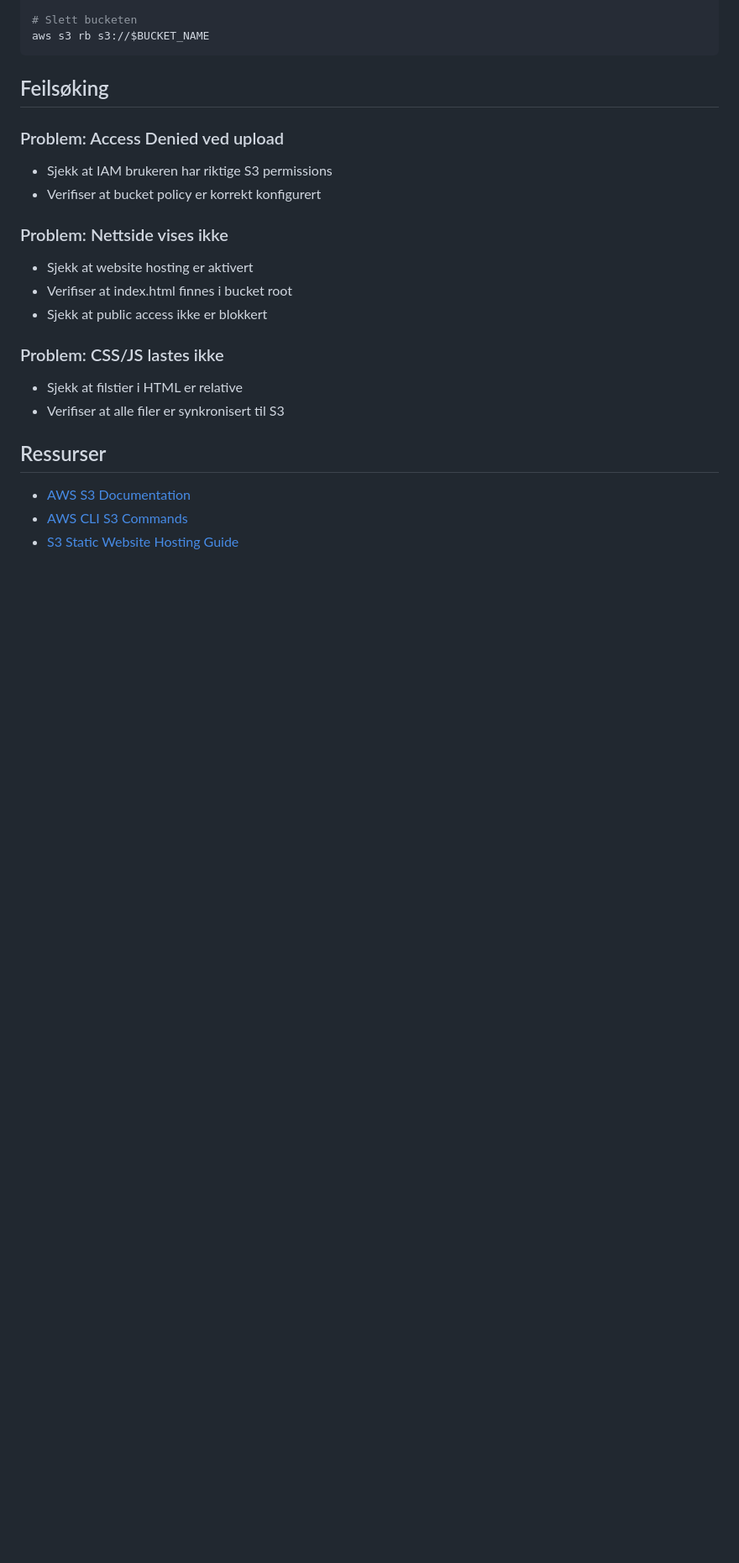
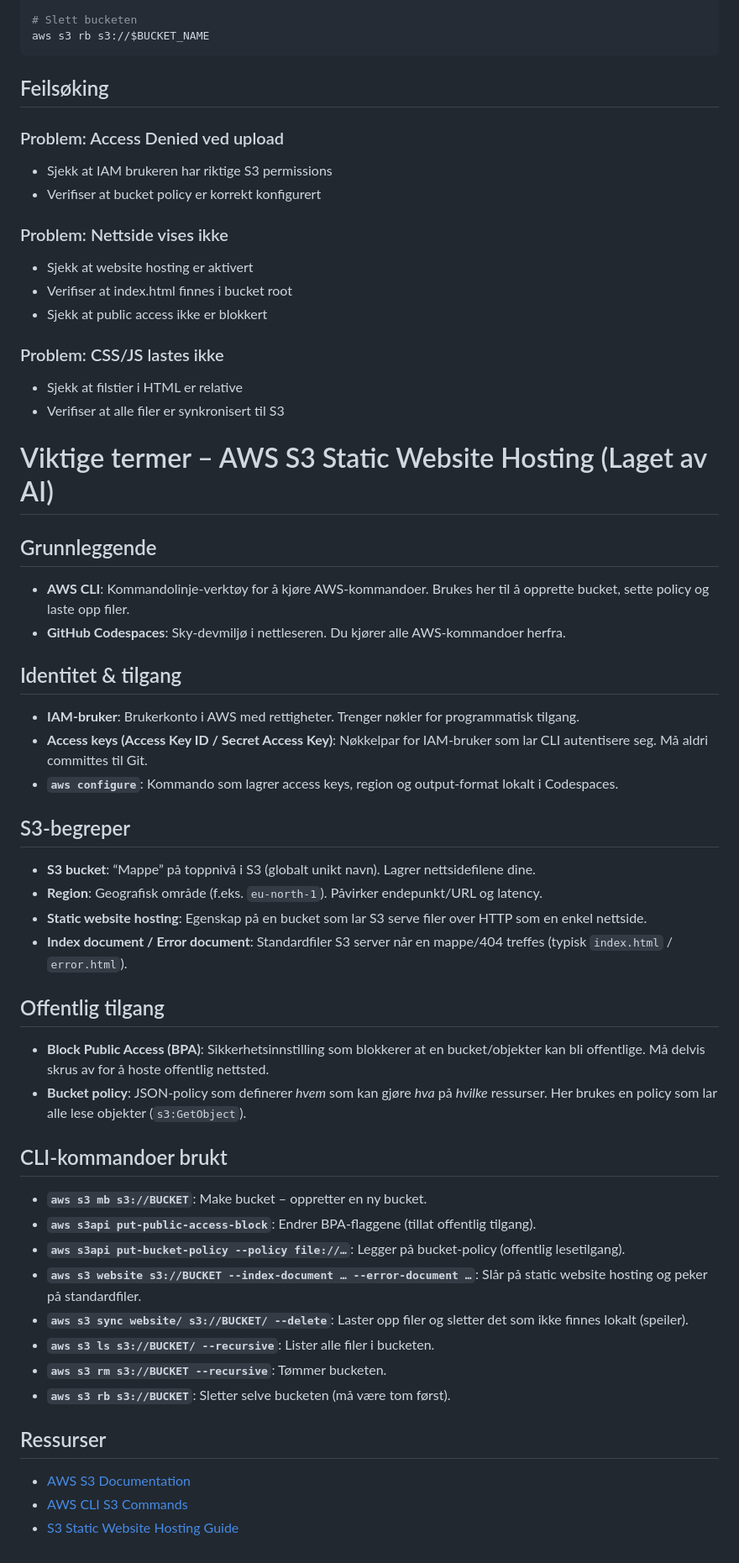
Before and after one commit to glennbechdevops/aws-s3-codespaces, a Markdown page: README.md, the part around the change. Shown: that part at 84% size. Drawn GitHub-style; blank space fills up the shorter version.

```diff
--- a/README.md
+++ b/README.md
@@ -197,6 +197,37 @@ aws s3 rb s3://$BUCKET_NAME
 - Sjekk at filstier i HTML er relative
 - Verifiser at alle filer er synkronisert til S3
 
+# Viktige termer – AWS S3 Static Website Hosting (Laget av AI)
+
+## Grunnleggende
+- **AWS CLI**: Kommandolinje-verktøy for å kjøre AWS-kommandoer. Brukes her til å opprette bucket, sette policy og laste opp filer.
+- **GitHub Codespaces**: Sky-devmiljø i nettleseren. Du kjører alle AWS-kommandoer herfra.
+
+## Identitet & tilgang
+- **IAM-bruker**: Brukerkonto i AWS med rettigheter. Trenger nøkler for programmatisk tilgang.
+- **Access keys (Access Key ID / Secret Access Key)**: Nøkkelpar for IAM-bruker som lar CLI autentisere seg. Må aldri committes til Git.
+- **`aws configure`**: Kommando som lagrer access keys, region og output-format lokalt i Codespaces.
+
+## S3-begreper
+- **S3 bucket**: “Mappe” på toppnivå i S3 (globalt unikt navn). Lagrer nettsidefilene dine.
+- **Region**: Geografisk område (f.eks. `eu-north-1`). Påvirker endepunkt/URL og latency.
+- **Static website hosting**: Egenskap på en bucket som lar S3 serve filer over HTTP som en enkel nettside.
+- **Index document / Error document**: Standardfiler S3 server når en mappe/404 treffes (typisk `index.html` / `error.html`).
+
+## Offentlig tilgang
+- **Block Public Access (BPA)**: Sikkerhetsinnstilling som blokkerer at en bucket/objekter kan bli offentlige. Må delvis skrus av for å hoste offentlig nettsted.
+- **Bucket policy**: JSON-policy som definerer *hvem* som kan gjøre *hva* på *hvilke* ressurser. Her brukes en policy som lar alle lese objekter (`s3:GetObject`).
+
+## CLI-kommandoer brukt
+- **`aws s3 mb s3://BUCKET`**: Make bucket – oppretter en ny bucket.
+- **`aws s3api put-public-access-block`**: Endrer BPA-flaggene (tillat offentlig tilgang).
+- **`aws s3api put-bucket-policy --policy file://…`**: Legger på bucket-policy (offentlig lesetilgang).
+- **`aws s3 website s3://BUCKET --index-document … --error-document …`**: Slår på static website hosting og peker på standardfiler.
+- **`aws s3 sync website/ s3://BUCKET/ --delete`**: Laster opp filer og sletter det som ikke finnes lokalt (speiler).
+- **`aws s3 ls s3://BUCKET/ --recursive`**: Lister alle filer i bucketen.
+- **`aws s3 rm s3://BUCKET --recursive`**: Tømmer bucketen.
+- **`aws s3 rb s3://BUCKET`**: Sletter selve bucketen (må være tom først).
+
 ## Ressurser
 - [AWS S3 Documentation](https://docs.aws.amazon.com/s3/)
 - [AWS CLI S3 Commands](https://docs.aws.amazon.com/cli/latest/reference/s3/)
```
